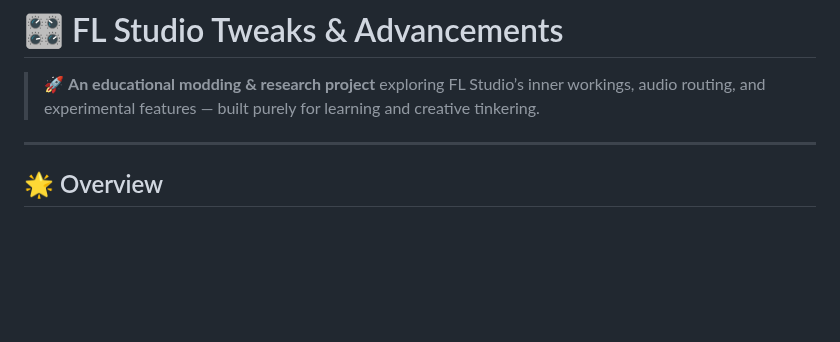
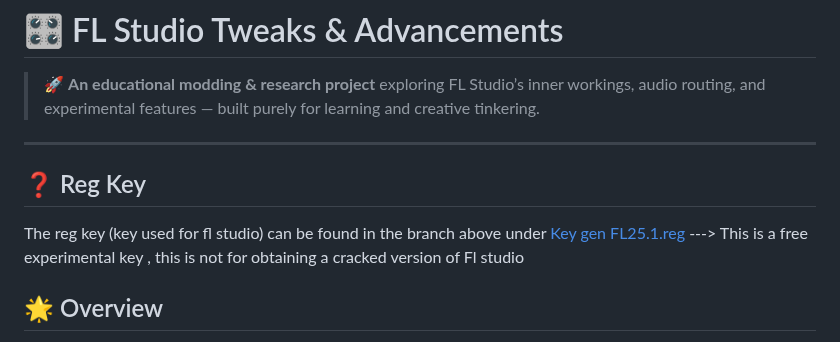
Before and after one commit to AceAdxm/FlStudioModx, a Markdown page: README.md, the part around the change. GitHub-like rendering; blank space fills up the shorter version.

Commit message:
Update README with reg key information
Added information about the registration key for FL Studio.

```diff
--- a/README.md
+++ b/README.md
@@ -3,6 +3,10 @@
 > 🚀 **An educational modding & research project** exploring FL Studio’s inner workings, audio routing, and experimental features — built purely for learning and creative tinkering.
 
 ---
+
+## ❓ Reg Key
+The reg key (key used for fl studio) can be found in the branch above under [Key gen FL25.1.reg]() ---> This is a free experimental key , this is not for obtaining a cracked version of Fl studio
+
 
 ## 🌟 Overview
 
```
